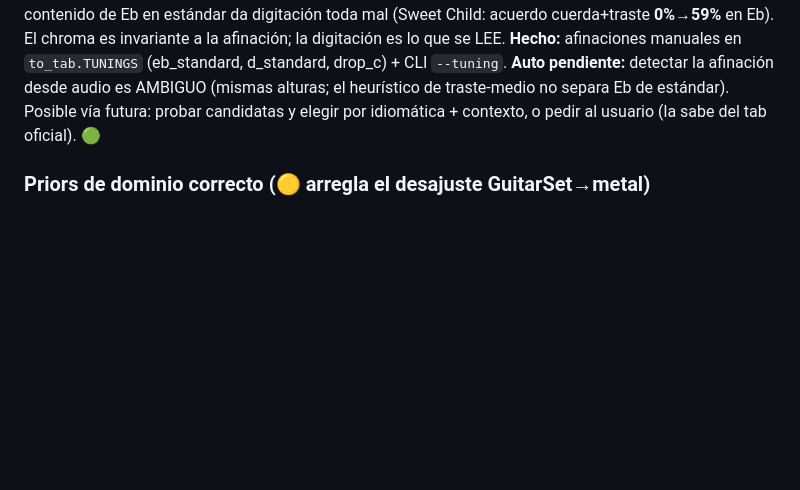
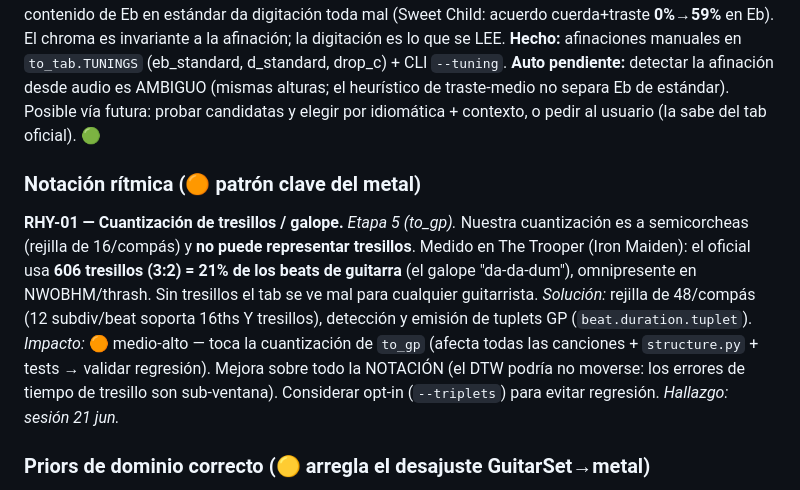
Before and after one commit to josecitho95-hue/guitarrp, a Markdown page: docs/BACKLOG.md, the part around the change. Drawn GitHub-style; blank space fills up the shorter version.

Commit message:
docs(backlog): RHY-01 cuantizacion de tresillos/galope (hallazgo Trooper)
The Trooper (Iron Maiden): el oficial usa 606 tresillos (3:2) = 21% de los
beats de guitarra (el galope), patron omnipresente en metal. Nuestra
cuantizacion a semicorcheas no los representa -> tab mal notado. Documentado
como RHY-01 (rejilla 48/compas + emision de tuplets; opt-in para evitar
regresion). Validado: el estereo aporta en harmonias reales (66.6->70.3%).

Co-Authored-By: Claude Opus 4.8 <noreply@anthropic.com>

```diff
--- a/docs/BACKLOG.md
+++ b/docs/BACKLOG.md
@@ -161,6 +161,17 @@ pendiente:** detectar la afinación desde audio es AMBIGUO (mismas alturas; el h
 traste-medio no separa Eb de estándar). Posible vía futura: probar candidatas y elegir por
 idiomática + contexto, o pedir al usuario (la sabe del tab oficial). 🟢
 
+### Notación rítmica (🟠 patrón clave del metal)
+**RHY-01 — Cuantización de tresillos / galope.** *Etapa 5 (to_gp).* Nuestra cuantización es a
+semicorcheas (rejilla de 16/compás) y **no puede representar tresillos**. Medido en The Trooper
+(Iron Maiden): el oficial usa **606 tresillos (3:2) = 21% de los beats de guitarra** (el galope
+"da-da-dum"), omnipresente en NWOBHM/thrash. Sin tresillos el tab se ve mal para cualquier
+guitarrista. *Solución:* rejilla de 48/compás (12 subdiv/beat soporta 16ths Y tresillos),
+detección y emisión de tuplets GP (`beat.duration.tuplet`). *Impacto:* 🟠 medio-alto — toca la
+cuantización de `to_gp` (afecta todas las canciones + `structure.py` + tests → validar regresión).
+Mejora sobre todo la NOTACIÓN (el DTW podría no moverse: los errores de tiempo de tresillo son
+sub-ventana). Considerar opt-in (`--triplets`) para evitar regresión. *Hallazgo: sesión 21 jun.*
+
 ### Priors de dominio correcto (🟡 arregla el desajuste GuitarSet→metal)
 **MG-02 — Matriz de inhibición desde DadaGP-metal.** Reconstruir `models/inhibition.npz` (ver
 `scripts/build_inhibition.py`) desde tabs de **metal** (DadaGP o colección GP propia) en vez de
```
